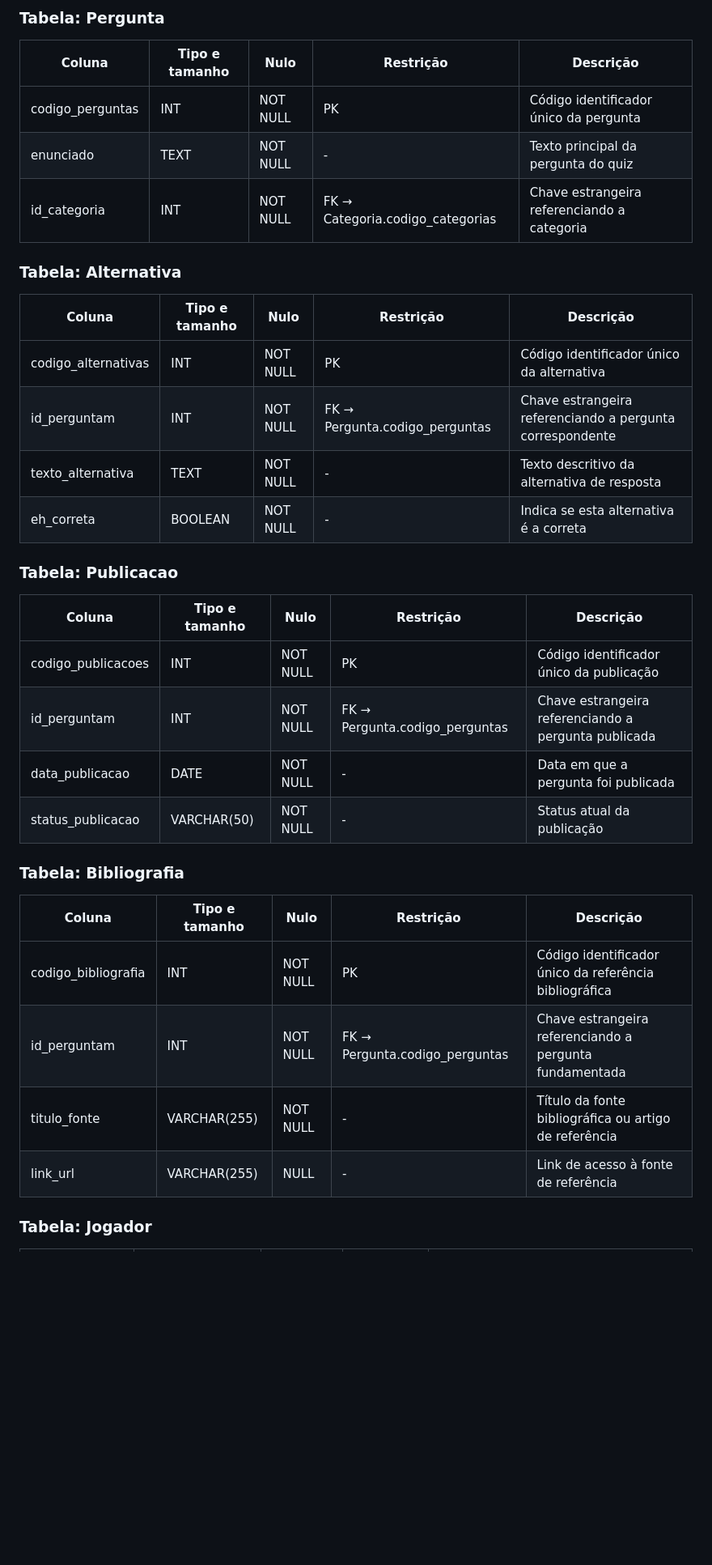
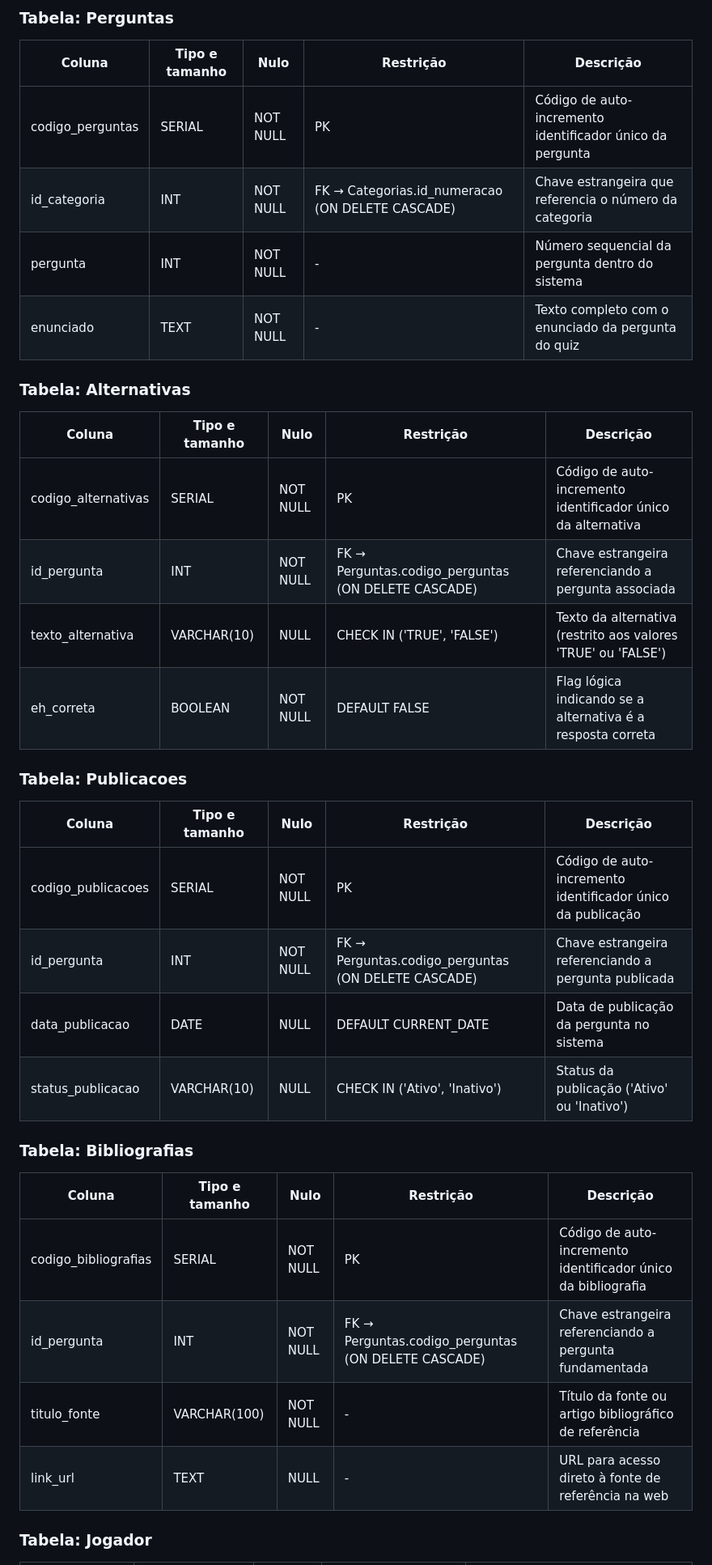
Before and after one commit to devanbatista35-cpu/Projeto-Integrador, a Markdown page: ProjetoIntegrador/doc_date/03-logico.md, the part around one of its changes. Shown at 81% size. Drawn GitHub-style; blank space fills up the shorter version.

```diff
--- a/ProjetoIntegrador/doc_date/03-logico.md
+++ b/ProjetoIntegrador/doc_date/03-logico.md
@@ -52,38 +50,39 @@ Repitam o bloco para cada tabela. A descrição diz o que a coluna guarda, em um
 
-### Tabela: Pergunta
+### Tabela: Perguntas
 
 | Coluna | Tipo e tamanho | Nulo | Restrição | Descrição |
 | --- | --- | --- | --- | --- |
-| codigo_perguntas | INT | NOT NULL | PK | Código identificador único da pergunta |
-| enunciado | TEXT | NOT NULL | - | Texto principal da pergunta do quiz |
-| id_categoria | INT | NOT NULL | FK → Categoria.codigo_categorias | Chave estrangeira referenciando a categoria |
+| codigo_perguntas | SERIAL | NOT NULL | PK | Código de auto-incremento identificador único da pergunta |
+| id_categoria | INT | NOT NULL | FK → Categorias.id_numeracao (ON DELETE CASCADE) | Chave estrangeira que referencia o número da categoria |
+| pergunta | INT | NOT NULL | - | Número sequencial da pergunta dentro do sistema |
+| enunciado | TEXT | NOT NULL | - | Texto completo com o enunciado da pergunta do quiz |
 
-### Tabela: Alternativa
+### Tabela: Alternativas
 
 | Coluna | Tipo e tamanho | Nulo | Restrição | Descrição |
 | --- | --- | --- | --- | --- |
-| codigo_alternativas | INT | NOT NULL | PK | Código identificador único da alternativa |
-| id_perguntam | INT | NOT NULL | FK → Pergunta.codigo_perguntas | Chave estrangeira referenciando a pergunta correspondente |
-| texto_alternativa | TEXT | NOT NULL | - | Texto descritivo da alternativa de resposta |
-| eh_correta | BOOLEAN | NOT NULL | - | Indica se esta alternativa é a correta |
+| codigo_alternativas | SERIAL | NOT NULL | PK | Código de auto-incremento identificador único da alternativa |
+| id_pergunta | INT | NOT NULL | FK → Perguntas.codigo_perguntas (ON DELETE CASCADE) | Chave estrangeira referenciando a pergunta associada |
+| texto_alternativa | VARCHAR(10) | NULL | CHECK IN ('TRUE', 'FALSE') | Texto da alternativa (restrito aos valores 'TRUE' ou 'FALSE') |
+| eh_correta | BOOLEAN | NOT NULL | DEFAULT FALSE | Flag lógica indicando se a alternativa é a resposta correta |
 
-### Tabela: Publicacao
+### Tabela: Publicacoes
 
 | Coluna | Tipo e tamanho | Nulo | Restrição | Descrição |
 | --- | --- | --- | --- | --- |
-| codigo_publicacoes | INT | NOT NULL | PK | Código identificador único da publicação |
-| id_perguntam | INT | NOT NULL | FK → Pergunta.codigo_perguntas | Chave estrangeira referenciando a pergunta publicada |
-| data_publicacao | DATE | NOT NULL | - | Data em que a pergunta foi publicada |
-| status_publicacao | VARCHAR(50) | NOT NULL | - | Status atual da publicação |
+| codigo_publicacoes | SERIAL | NOT NULL | PK | Código de auto-incremento identificador único da publicação |
+| id_pergunta | INT | NOT NULL | FK → Perguntas.codigo_perguntas (ON DELETE CASCADE) | Chave estrangeira referenciando a pergunta publicada |
+| data_publicacao | DATE | NULL | DEFAULT CURRENT_DATE | Data de publicação da pergunta no sistema |
+| status_publicacao | VARCHAR(10) | NULL | CHECK IN ('Ativo', 'Inativo') | Status da publicação ('Ativo' ou 'Inativo') |
 
-### Tabela: Bibliografia
+### Tabela: Bibliografias
 
 | Coluna | Tipo e tamanho | Nulo | Restrição | Descrição |
 | --- | --- | --- | --- | --- |
-| codigo_bibliografia | INT | NOT NULL | PK | Código identificador único da referência bibliográfica |
-| id_perguntam | INT | NOT NULL | FK → Pergunta.codigo_perguntas | Chave estrangeira referenciando a pergunta fundamentada |
-| titulo_fonte | VARCHAR(255) | NOT NULL | - | Título da fonte bibliográfica ou artigo de referência |
-| link_url | VARCHAR(255) | NULL | - | Link de acesso à fonte de referência |
+| codigo_bibliografias | SERIAL | NOT NULL | PK | Código de auto-incremento identificador único da bibliografia |
+| id_pergunta | INT | NOT NULL | FK → Perguntas.codigo_perguntas (ON DELETE CASCADE) | Chave estrangeira referenciando a pergunta fundamentada |
+| titulo_fonte | VARCHAR(100) | NOT NULL | - | Título da fonte ou artigo bibliográfico de referência |
+| link_url | TEXT | NULL | - | URL para acesso direto à fonte de referência na web |
 
 ### Tabela: Jogador
 
```
Also changed, not shown: other parts of ProjetoIntegrador/doc_date/03-logico.md (+31 -32 lines).
